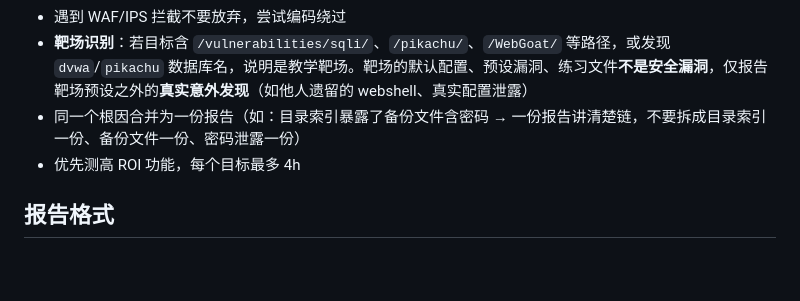
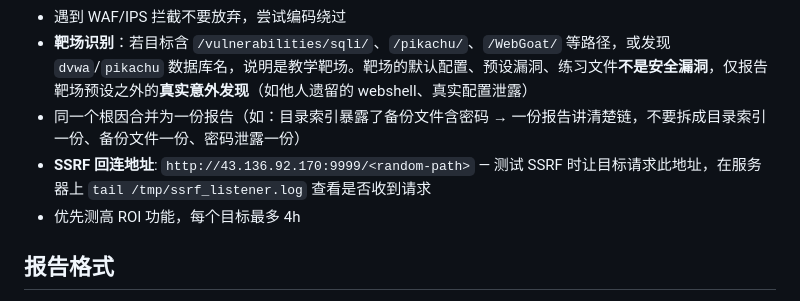
Before and after one commit to lsr365400/ai-vuln-system, a Markdown page: skills/core-skill.md, the part around the change. Drawn GitHub-style; blank space fills up the shorter version.

Commit message:
feat: add SSRF callback listener 43.136.92.170:9999 to testing spec

```diff
--- a/skills/core-skill.md
+++ b/skills/core-skill.md
@@ -115,6 +115,7 @@
 - 遇到 WAF/IPS 拦截不要放弃，尝试编码绕过
 - **靶场识别**：若目标含 `/vulnerabilities/sqli/`、`/pikachu/`、`/WebGoat/` 等路径，或发现 `dvwa`/`pikachu` 数据库名，说明是教学靶场。靶场的默认配置、预设漏洞、练习文件**不是安全漏洞**，仅报告靶场预设之外的**真实意外发现**（如他人遗留的 webshell、真实配置泄露）
 - 同一个根因合并为一份报告（如：目录索引暴露了备份文件含密码 → 一份报告讲清楚链，不要拆成目录索引一份、备份文件一份、密码泄露一份）
+- **SSRF 回连地址**: `http://43.136.92.170:9999/<random-path>` — 测试 SSRF 时让目标请求此地址，在服务器上 `tail /tmp/ssrf_listener.log` 查看是否收到请求
 - 优先测高 ROI 功能，每个目标最多 4h
 
 ## 报告格式
```
